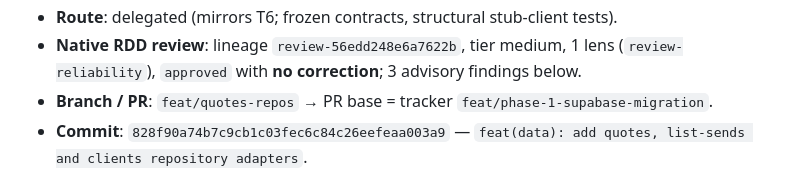
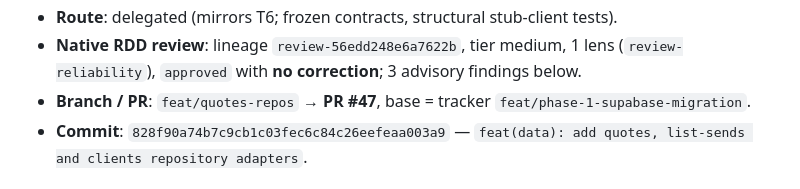
Before and after one commit to Piwen99/produclist-pwa, a Markdown page: odd/tasks/phase-1-supabase-migration.md, the part around the change. Drawn GitHub-style.

Commit message:
chore(odd): note T9 PR #47

```diff
--- a/odd/tasks/phase-1-supabase-migration.md
+++ b/odd/tasks/phase-1-supabase-migration.md
@@ -759,7 +759,7 @@ work, never as a reason to re-review this candidate.
 - **Route**: delegated (mirrors T6; frozen contracts, structural stub-client tests).
 - **Native RDD review**: lineage `review-56edd248e6a7622b`, tier medium, 1 lens
   (`review-reliability`), `approved` with **no correction**; 3 advisory findings below.
-- **Branch / PR**: `feat/quotes-repos` → PR base = tracker
+- **Branch / PR**: `feat/quotes-repos` → **PR #47**, base = tracker
   `feat/phase-1-supabase-migration`.
 - **Commit**: `828f90a74b7c9cb1c03fec6c84c26eefeaa003a9` —
   `feat(data): add quotes, list-sends and clients repository adapters`.
```
